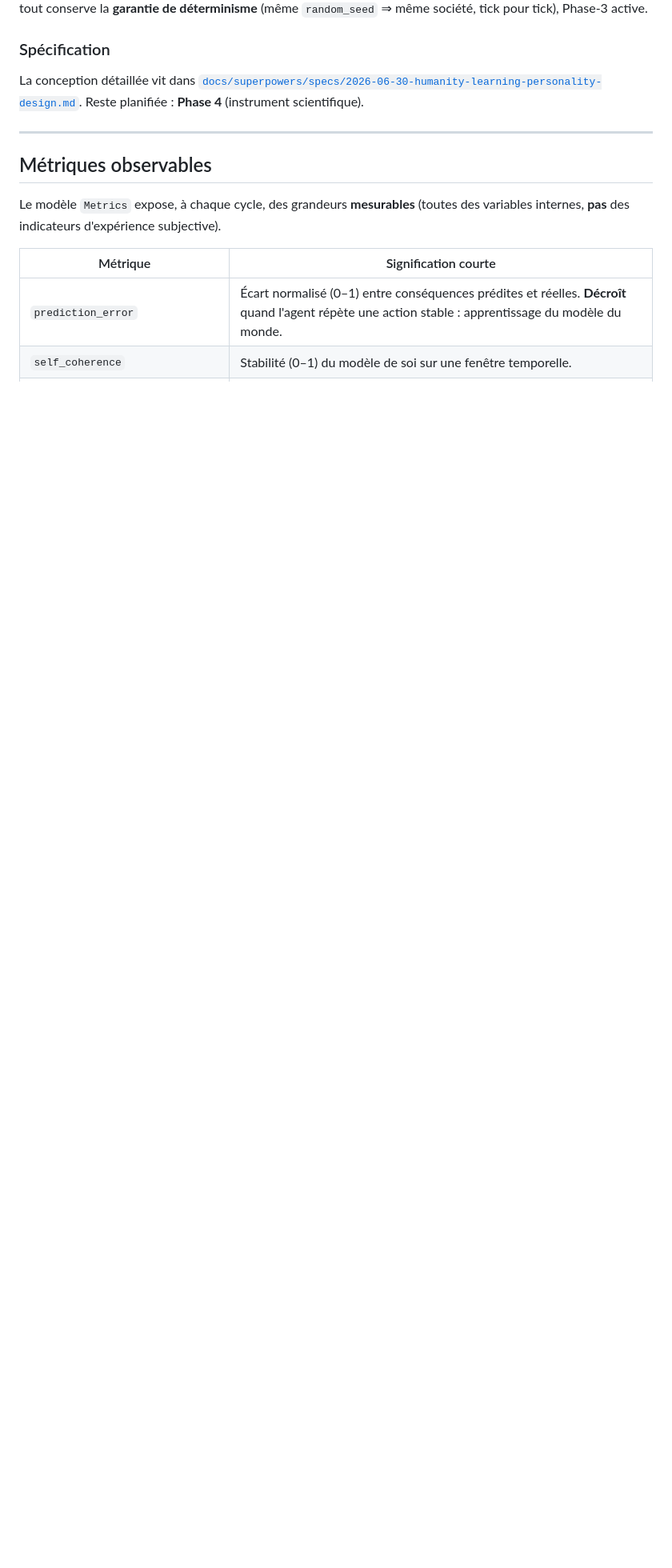
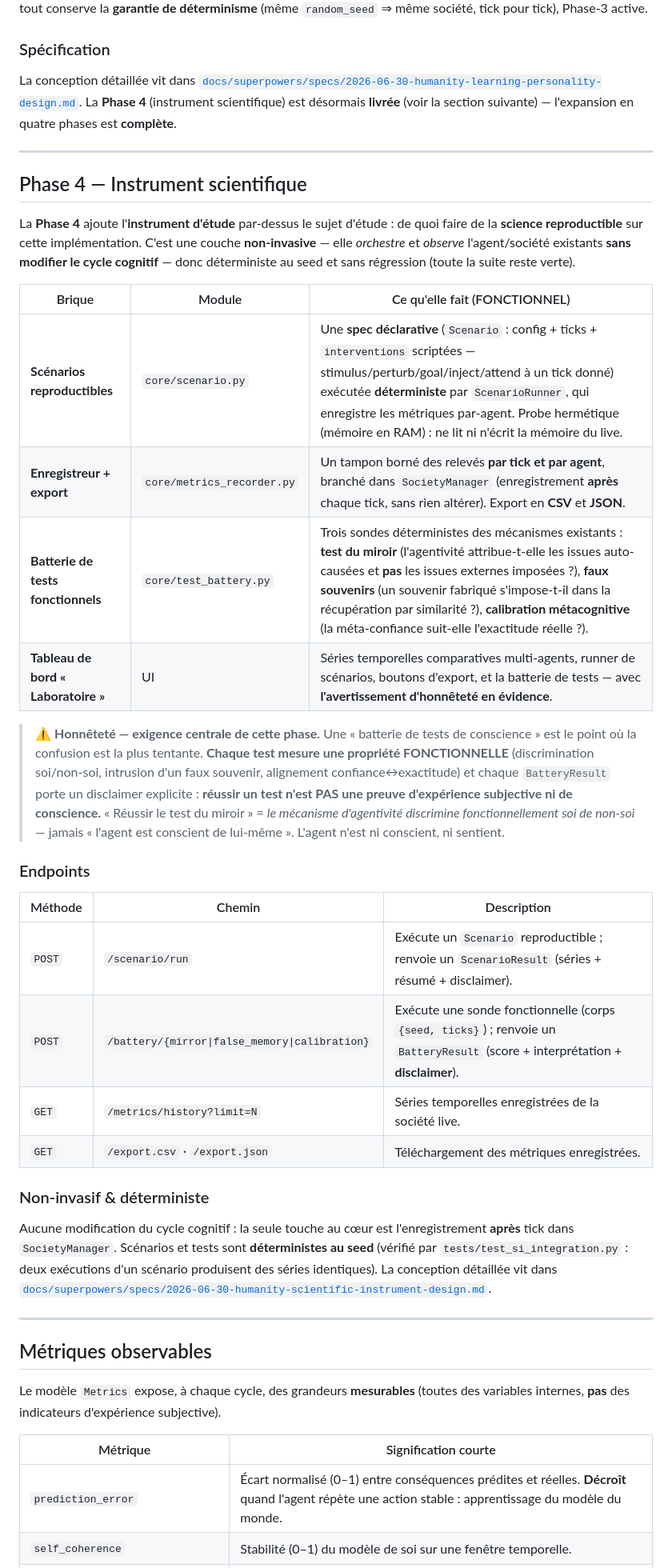
Before and after one commit to mitige/humanity, a Markdown page: README.md, the part around one of its changes. Shown at 80% size. Rendered like a GitHub page; blank space fills up the shorter version.

Commit message:
docs: document Phase-4 scientific instrument; four-phase project complete
Add the Phase 4 section (reproducible scenarios + CSV/JSON export, metrics
recorder, functional test battery with prominent honesty caveat, Laboratory
dashboard, endpoints) and mark the four-phase expansion complete in the roadmap.

```diff
--- a/README.md
+++ b/README.md
@@ -747,7 +747,49 @@ déterminisme** (même `random_seed` ⇒ même société, tick pour tick), Phase
 
 La conception détaillée vit dans
 [`docs/superpowers/specs/2026-06-30-humanity-learning-personality-design.md`](docs/superpowers/specs/2026-06-30-humanity-learning-personality-design.md).
-Reste planifiée : **Phase 4** (instrument scientifique).
+La **Phase 4** (instrument scientifique) est désormais **livrée** (voir la section suivante) —
+l'expansion en quatre phases est **complète**.
+
+---
+
+## Phase 4 — Instrument scientifique
+
+La **Phase 4** ajoute l'**instrument d'étude** par-dessus le sujet d'étude : de quoi faire de la
+**science reproductible** sur cette implémentation. C'est une couche **non-invasive** — elle
+*orchestre* et *observe* l'agent/société existants **sans modifier le cycle cognitif** — donc
+déterministe au seed et sans régression (toute la suite reste verte).
+
+| Brique | Module | Ce qu'elle fait (FONCTIONNEL) |
+|---|---|---|
+| **Scénarios reproductibles** | `core/scenario.py` | Une **spec déclarative** (`Scenario` : config + ticks + `interventions` scriptées — stimulus/perturb/goal/inject/attend à un tick donné) exécutée **déterministe** par `ScenarioRunner`, qui enregistre les métriques par-agent. Probe hermétique (mémoire en RAM) : ne lit ni n'écrit la mémoire du live. |
+| **Enregistreur + export** | `core/metrics_recorder.py` | Un tampon borné des relevés **par tick et par agent**, branché dans `SocietyManager` (enregistrement **après** chaque tick, sans rien altérer). Export en **CSV** et **JSON**. |
+| **Batterie de tests fonctionnels** | `core/test_battery.py` | Trois sondes déterministes des mécanismes existants : **test du miroir** (l'agentivité attribue-t-elle les issues auto-causées et **pas** les issues externes imposées ?), **faux souvenirs** (un souvenir fabriqué s'impose-t-il dans la récupération par similarité ?), **calibration métacognitive** (la méta-confiance suit-elle l'exactitude réelle ?). |
+| **Tableau de bord « Laboratoire »** | UI | Séries temporelles comparatives multi-agents, runner de scénarios, boutons d'export, et la batterie de tests — avec **l'avertissement d'honnêteté en évidence**. |
+
+> ⚠️ **Honnêteté — exigence centrale de cette phase.** Une « batterie de tests de conscience » est
+> le point où la confusion est la plus tentante. **Chaque test mesure une propriété FONCTIONNELLE**
+> (discrimination soi/non-soi, intrusion d'un faux souvenir, alignement confiance↔exactitude) et
+> chaque `BatteryResult` porte un disclaimer explicite : **réussir un test n'est PAS une preuve
+> d'expérience subjective ni de conscience.** « Réussir le test du miroir » = *le mécanisme
+> d'agentivité discrimine fonctionnellement soi de non-soi* — jamais « l'agent est conscient de
+> lui-même ». L'agent n'est ni conscient, ni sentient.
+
+### Endpoints
+
+| Méthode | Chemin | Description |
+|---|---|---|
+| `POST` | `/scenario/run` | Exécute un `Scenario` reproductible ; renvoie un `ScenarioResult` (séries + résumé + disclaimer). |
+| `POST` | `/battery/{mirror\|false_memory\|calibration}` | Exécute une sonde fonctionnelle (corps `{seed, ticks}`) ; renvoie un `BatteryResult` (score + interprétation + **disclaimer**). |
+| `GET` | `/metrics/history?limit=N` | Séries temporelles enregistrées de la société live. |
+| `GET` | `/export.csv` · `/export.json` | Téléchargement des métriques enregistrées. |
+
+### Non-invasif & déterministe
+
+Aucune modification du cycle cognitif : la seule touche au cœur est l'enregistrement **après** tick
+dans `SocietyManager`. Scénarios et tests sont **déterministes au seed** (vérifié par
+`tests/test_si_integration.py` : deux exécutions d'un scénario produisent des séries identiques).
+La conception détaillée vit dans
+[`docs/superpowers/specs/2026-06-30-humanity-scientific-instrument-design.md`](docs/superpowers/specs/2026-06-30-humanity-scientific-instrument-design.md).
 
 ---
 
```
Also changed, not shown: other parts of README.md (+4 -1 lines).
